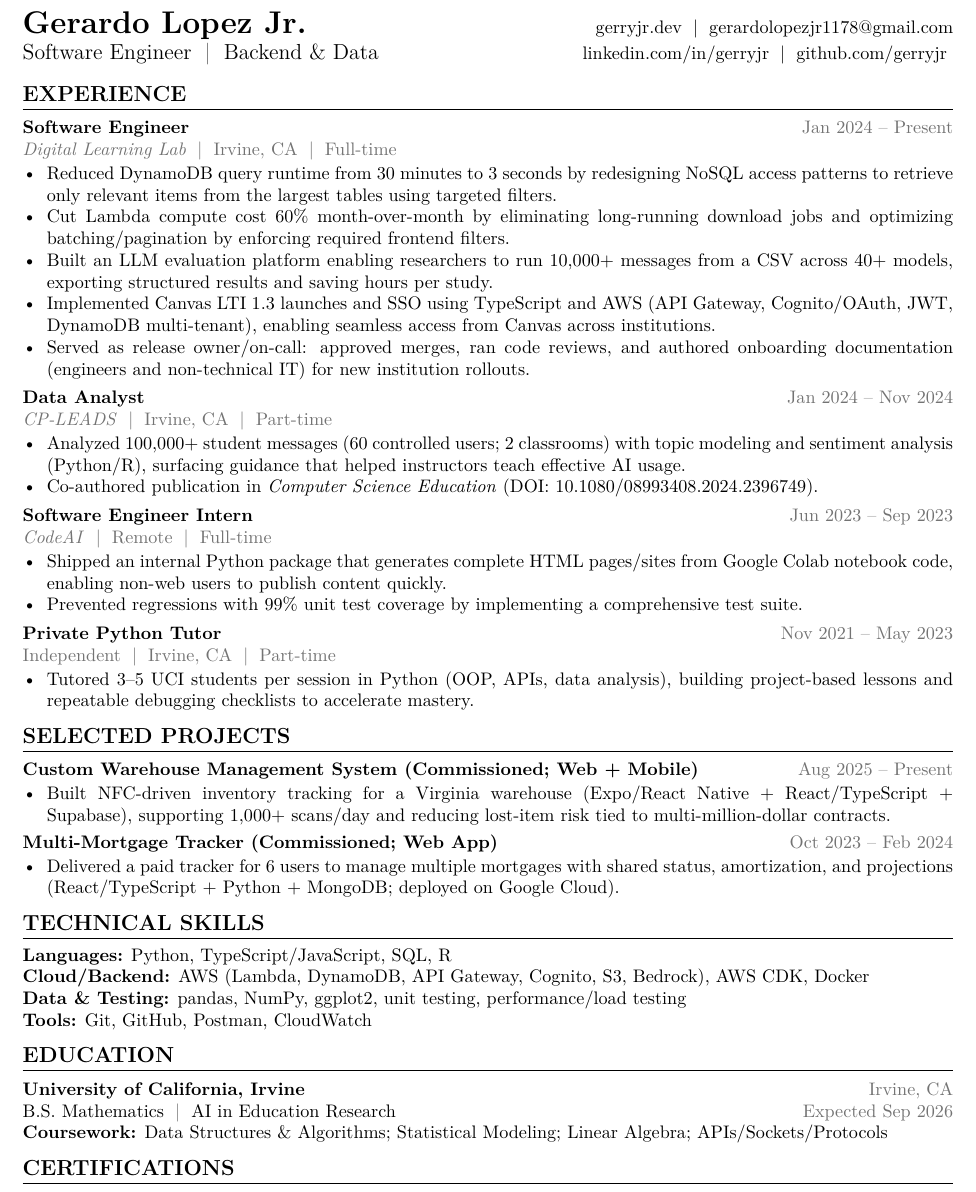
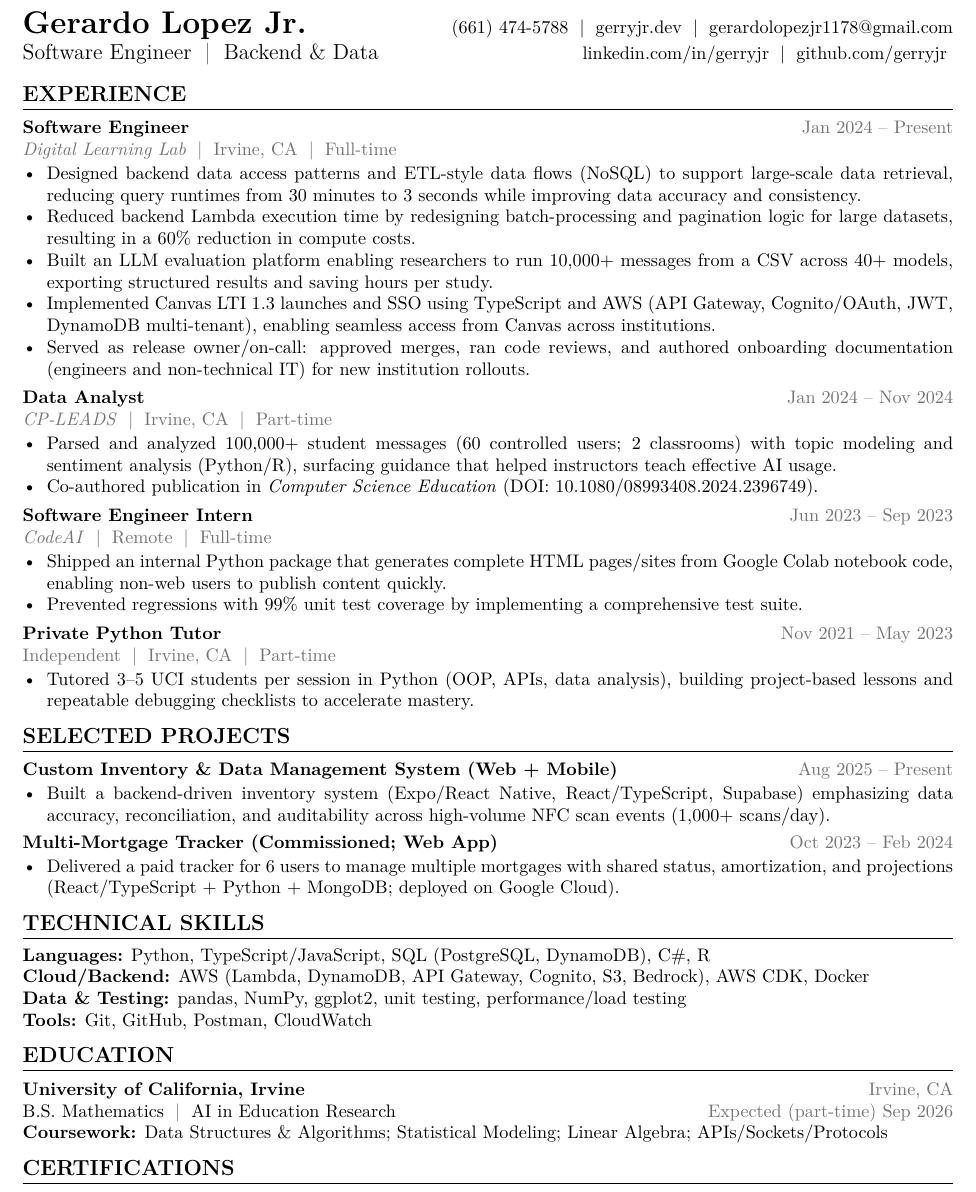
Before and after one commit to GerryJr/Portfolio-Website, a LaTeX CV (src/data/resume.tex): part of the page, cut so that both start at the same text. Compiled offline with pdfLaTeX.

```diff
--- a/src/data/resume.tex
+++ b/src/data/resume.tex
@@ -57,13 +57,13 @@
 \noindent\begin{tabularx}{\textwidth}{@{}X r@{}}
 {\LARGE \textbf{Gerardo Lopez Jr.}} &
 {\small
+\href{tel:+16614745788}{(661) 474-5788} \;|\;
 \href{https://gerryjr.dev}{gerryjr.dev} \;|\;
 \href{mailto:gerardolopezjr1178@gmail.com}{gerardolopezjr1178@gmail.com}
 } \\
 [1pt]
 {\large Software Engineer \textcolor{meta}{\;|\;} Backend \& Data} &
 {\small
-% Optional (recommended for applications): \href{tel:+1XXXXXXXXXX}{(XXX) XXX-XXXX} \;|\;
 \href{https://linkedin.com/in/gerryjr}{linkedin.com/in/gerryjr} \;|\;
 \href{https://github.com/gerryjr}{github.com/gerryjr}
 } \\
@@ -77,8 +77,8 @@
 
 \roleblock{Software Engineer}{Jan 2024 -- Present}{\href{https://www.digitallearninglab.org/}{\textit{Digital Learning Lab}}}{Irvine, CA}{Full-time}
 \begin{resumeItemize}
-  \item Reduced DynamoDB query runtime from 30 minutes to 3 seconds by redesigning NoSQL access patterns to retrieve only relevant items from the largest tables using targeted filters.
-  \item Cut Lambda compute cost 60\% month-over-month by eliminating long-running download jobs and optimizing batching/pagination by enforcing required frontend filters.
+  \item Designed backend data access patterns and ETL-style data flows (NoSQL) to support large-scale data retrieval, reducing query runtimes from 30 minutes to 3 seconds while improving data accuracy and consistency.
+  \item Reduced backend Lambda execution time by redesigning batch-processing and pagination logic for large datasets, resulting in a 60\% reduction in compute costs.
   \item Built an LLM evaluation platform enabling researchers to run 10,000+ messages from a CSV across 40+ models, exporting structured results and saving hours per study.
   \item Implemented Canvas LTI 1.3 launches and SSO using TypeScript and AWS (API Gateway, Cognito/OAuth, JWT, DynamoDB multi-tenant), enabling seamless access from Canvas across institutions.
   \item Served as release owner/on-call: approved merges, ran code reviews, and authored onboarding \mbox{documentation} (engineers and non-technical IT) for new institution rollouts.
@@ -87,7 +87,7 @@
 
 \roleblock{Data Analyst}{Jan 2024 -- Nov 2024}{\href{https://sites.uci.edu/cpleads/}{\textit{CP-LEADS}}}{Irvine, CA}{Part-time}
 \begin{resumeItemize}
-  \item Analyzed 100,000+ student messages (60 controlled users; 2 classrooms) with topic modeling and sentiment analysis (Python/R), surfacing guidance that helped instructors teach effective AI usage.
+  \item Parsed and analyzed 100,000+ student messages (60 controlled users; 2 classrooms) with topic modeling and sentiment analysis (Python/R), surfacing guidance that helped instructors teach effective AI usage.
   \item Co-authored publication in \textit{Computer Science Education} (DOI: \href{https://doi.org/10.1080/08993408.2024.2396749}{10.1080/08993408.2024.2396749}).
 \end{resumeItemize}
 \vspace{3pt}
@@ -107,9 +107,9 @@
 % ---------- Selected Projects ----------
 \section{Selected Projects}
 
-\projectblock{Custom Warehouse Management System (Commissioned; Web + Mobile)}{Aug 2025 -- Present}
+\projectblock{Custom Inventory \& Data Management System (Web + Mobile)}{Aug 2025 -- Present}
 \begin{resumeItemize}
-  \item Built NFC-driven inventory tracking for a Virginia warehouse (Expo/React Native + React/TypeScript + \mbox{Supabase}), supporting 1,000+ scans/day and reducing lost-item risk tied to multi-million-dollar contracts.
+  \item Built a backend-driven inventory system (Expo/React Native, React/TypeScript, Supabase) emphasizing data accuracy, reconciliation, and auditability across high-volume NFC scan events (1,000+ scans/day).
 \end{resumeItemize}
 \vspace{2pt}
 
@@ -120,7 +120,7 @@
 
 % ---------- Technical Skills ----------
 \section{Technical Skills}
-\textbf{Languages:} Python, TypeScript/JavaScript, SQL, R \\
+\textbf{Languages:} Python, TypeScript/JavaScript, SQL (PostgreSQL, DynamoDB), C\#, R \\
 \textbf{Cloud/Backend:} AWS (Lambda, DynamoDB, API Gateway, Cognito, S3, Bedrock), AWS CDK, Docker \\
 \textbf{Data \& Testing:} pandas, NumPy, ggplot2, unit testing, performance/load testing \\
 \textbf{Tools:} Git, GitHub, Postman, CloudWatch
@@ -128,7 +128,7 @@
 % ---------- Education ----------
 \section{Education}
 \twocol{\textbf{University of California, Irvine}}{\textcolor{meta}{Irvine, CA}}
-\twocol{B.S. Mathematics \textcolor{meta}{\;|\;} AI in Education Research}{\textcolor{meta}{Expected Sep 2026}}
+\twocol{B.S. Mathematics \textcolor{meta}{\;|\;} AI in Education Research}{\textcolor{meta}{Expected (part-time) Sep 2026}}
 \textbf{Coursework:} Data Structures \& Algorithms; Statistical Modeling; Linear Algebra; APIs/Sockets/Protocols
 
 % ---------- Certifications ----------
```
Also changed, not shown: 4 other files.
